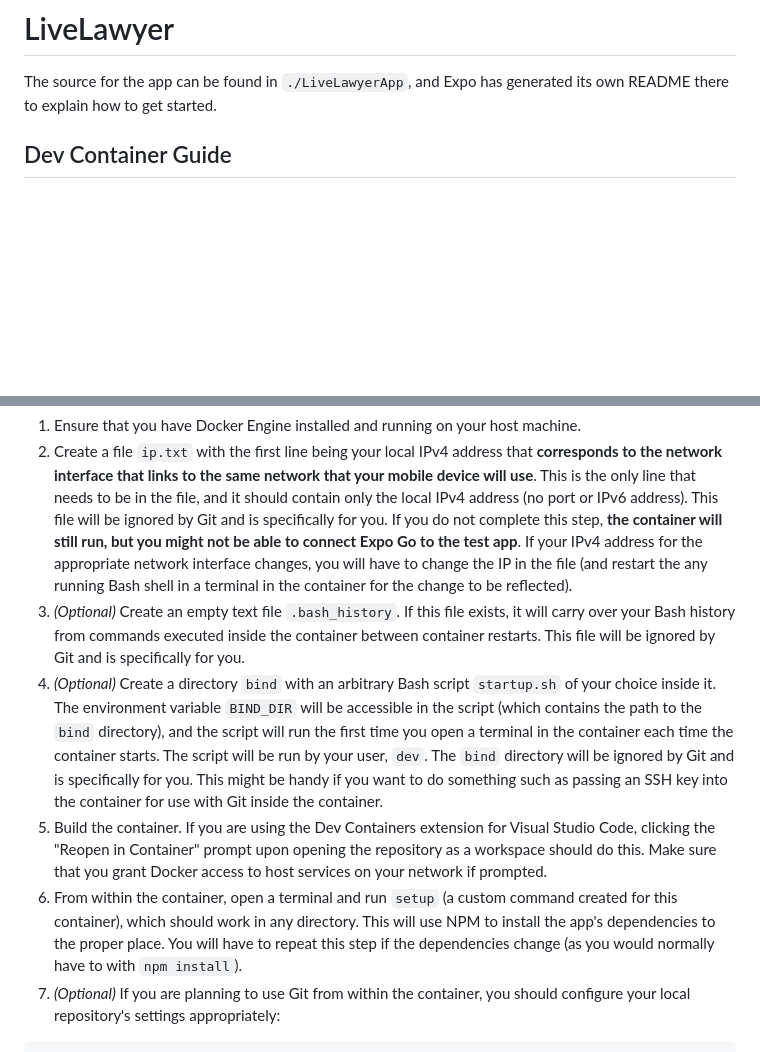
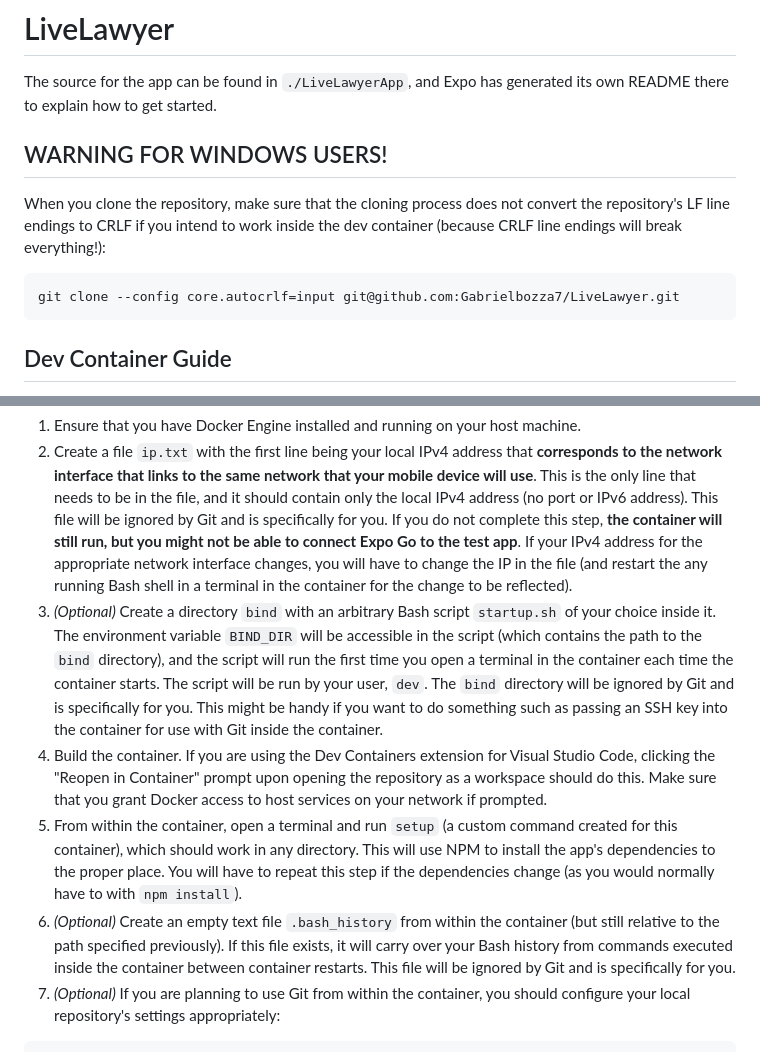
Before and after one commit to Gabrielbozza7/LiveLawyer, a Markdown page: README.md, 2 parts joined by grey strips. Rendered like a GitHub page; blank space fills up the shorter version.

Commit message:
Add clarifications for dev container use to README

````diff
--- a/README.md
+++ b/README.md
@@ -1,6 +1,14 @@
 # LiveLawyer
 
 The source for the app can be found in `./LiveLawyerApp`, and Expo has generated its own README there to explain how to get started.
+
+## WARNING FOR WINDOWS USERS!
+
+When you clone the repository, make sure that the cloning process does not convert the repository's LF line endings to CRLF if you intend to work inside the dev container (because CRLF line endings will break everything!):
+
+```powershell
+git clone --config core.autocrlf=input git@github.com:Gabrielbozza7/LiveLawyer.git
+```
 
 ## Dev Container Guide
 
@@ -10,10 +18,10 @@ Do the following as a one-time setup for the dev container to work properly:
 
 1. Ensure that you have Docker Engine installed and running on your host machine.
 2. Create a file `ip.txt` with the first line being your local IPv4 address that **corresponds to the network interface that links to the same network that your mobile device will use**. This is the only line that needs to be in the file, and it should contain only the local IPv4 address (no port or IPv6 address). This file will be ignored by Git and is specifically for you. If you do not complete this step, **the container will still run, but you might not be able to connect Expo Go to the test app**. If your IPv4 address for the appropriate network interface changes, you will have to change the IP in the file (and restart the any running Bash shell in a terminal in the container for the change to be reflected).
-3. *(Optional)* Create an empty text file `.bash_history`. If this file exists, it will carry over your Bash history from commands executed inside the container between container restarts. This file will be ignored by Git and is specifically for you.
-4. *(Optional)* Create a directory `bind` with an arbitrary Bash script `startup.sh` of your choice inside it. The environment variable `BIND_DIR` will be accessible in the script (which contains the path to the `bind` directory), and the script will run the first time you open a terminal in the container each time the container starts. The script will be run by your user, `dev`. The `bind` directory will be ignored by Git and is specifically for you. This might be handy if you want to do something such as passing an SSH key into the container for use with Git inside the container.
-5. Build the container. If you are using the Dev Containers extension for Visual Studio Code, clicking the "Reopen in Container" prompt upon opening the repository as a workspace should do this. Make sure that you grant Docker access to host services on your network if prompted.
-6. From within the container, open a terminal and run `setup` (a custom command created for this container), which should work in any directory. This will use NPM to install the app's dependencies to the proper place. You will have to repeat this step if the dependencies change (as you would normally have to with `npm install`).
+3. *(Optional)* Create a directory `bind` with an arbitrary Bash script `startup.sh` of your choice inside it. The environment variable `BIND_DIR` will be accessible in the script (which contains the path to the `bind` directory), and the script will run the first time you open a terminal in the container each time the container starts. The script will be run by your user, `dev`. The `bind` directory will be ignored by Git and is specifically for you. This might be handy if you want to do something such as passing an SSH key into the container for use with Git inside the container.
+4. Build the container. If you are using the Dev Containers extension for Visual Studio Code, clicking the "Reopen in Container" prompt upon opening the repository as a workspace should do this. Make sure that you grant Docker access to host services on your network if prompted.
+5. From within the container, open a terminal and run `setup` (a custom command created for this container), which should work in any directory. This will use NPM to install the app's dependencies to the proper place. You will have to repeat this step if the dependencies change (as you would normally have to with `npm install`).
+6. *(Optional)* Create an empty text file `.bash_history` from within the container (but still relative to the path specified previously). If this file exists, it will carry over your Bash history from commands executed inside the container between container restarts. This file will be ignored by Git and is specifically for you.
 7. *(Optional)* If you are planning to use Git from within the container, you should configure your local repository's settings appropriately:
 
 ```bash
````
